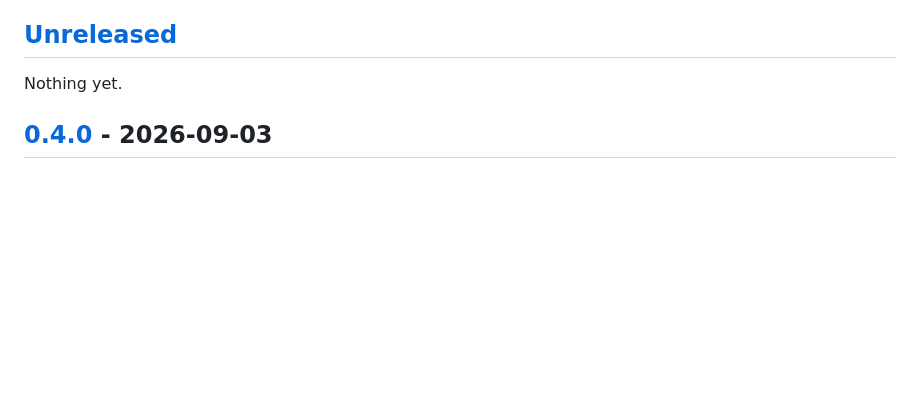
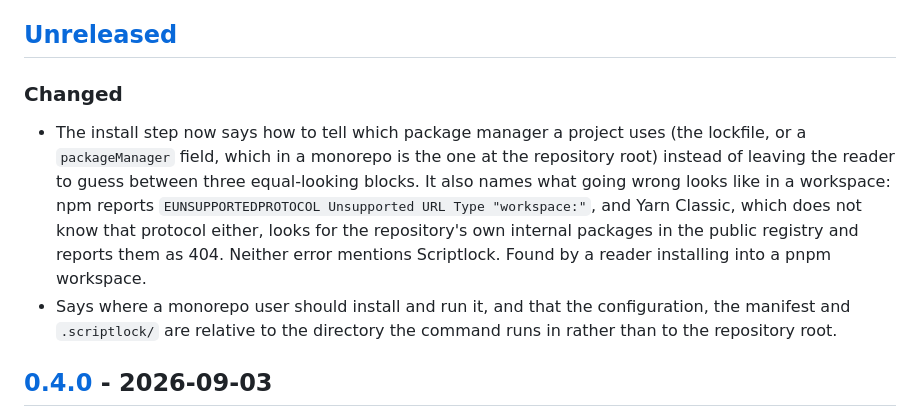
Before and after one commit to vladimirnizovtsev/scriptlock, a Markdown page: CHANGELOG.md, the part around the change. GitHub-like rendering; blank space fills up the shorter version.

```diff
--- a/CHANGELOG.md
+++ b/CHANGELOG.md
@@ -4,7 +4,10 @@ All notable changes to this project are documented in this file. The format foll
 
 ## [Unreleased]
 
-Nothing yet.
+### Changed
+
+- The install step now says how to tell which package manager a project uses (the lockfile, or a `packageManager` field, which in a monorepo is the one at the repository root) instead of leaving the reader to guess between three equal-looking blocks. It also names what going wrong looks like in a workspace: npm reports `EUNSUPPORTEDPROTOCOL Unsupported URL Type "workspace:"`, and Yarn Classic, which does not know that protocol either, looks for the repository's own internal packages in the public registry and reports them as 404. Neither error mentions Scriptlock. Found by a reader installing into a pnpm workspace.
+- Says where a monorepo user should install and run it, and that the configuration, the manifest and `.scriptlock/` are relative to the directory the command runs in rather than to the repository root.
 
 ## [0.4.0] - 2026-09-03
 
```
Also changed, not shown: README.md (+5 -1 lines).
